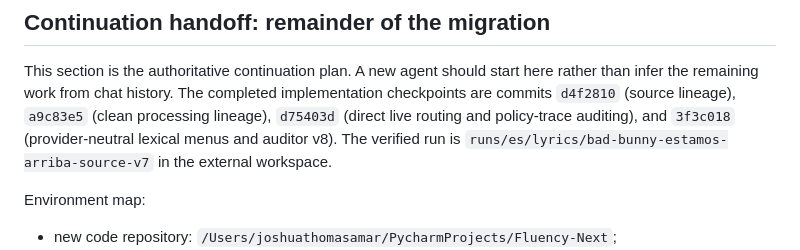
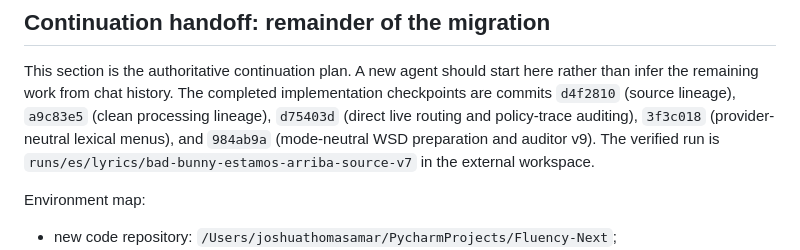
Before and after one commit to RabbiJoshy/Fluency-Next, a Markdown page: docs/migration/0008-artist-mode-migration-roadmap.md, the part around the change. Rendered like a GitHub page.

Commit message:
Record lyrics WSD preparation checkpoint

```diff
--- a/docs/migration/0008-artist-mode-migration-roadmap.md
+++ b/docs/migration/0008-artist-mode-migration-roadmap.md
@@ -218,7 +218,8 @@ This section is the authoritative continuation plan. A new agent should start
 here rather than infer the remaining work from chat history. The completed
 implementation checkpoints are commits `d4f2810` (source lineage), `a9c83e5`
 (clean processing lineage), `d75403d` (direct live routing and policy-trace
-auditing), and `3f3c018` (provider-neutral lexical menus and auditor v8). The verified run is
+auditing), `3f3c018` (provider-neutral lexical menus), and `984ab9a`
+(mode-neutral WSD preparation and auditor v9). The verified run is
 `runs/es/lyrics/bad-bunny-estamos-arriba-source-v7` in the external workspace.
 
 Environment map:
```
